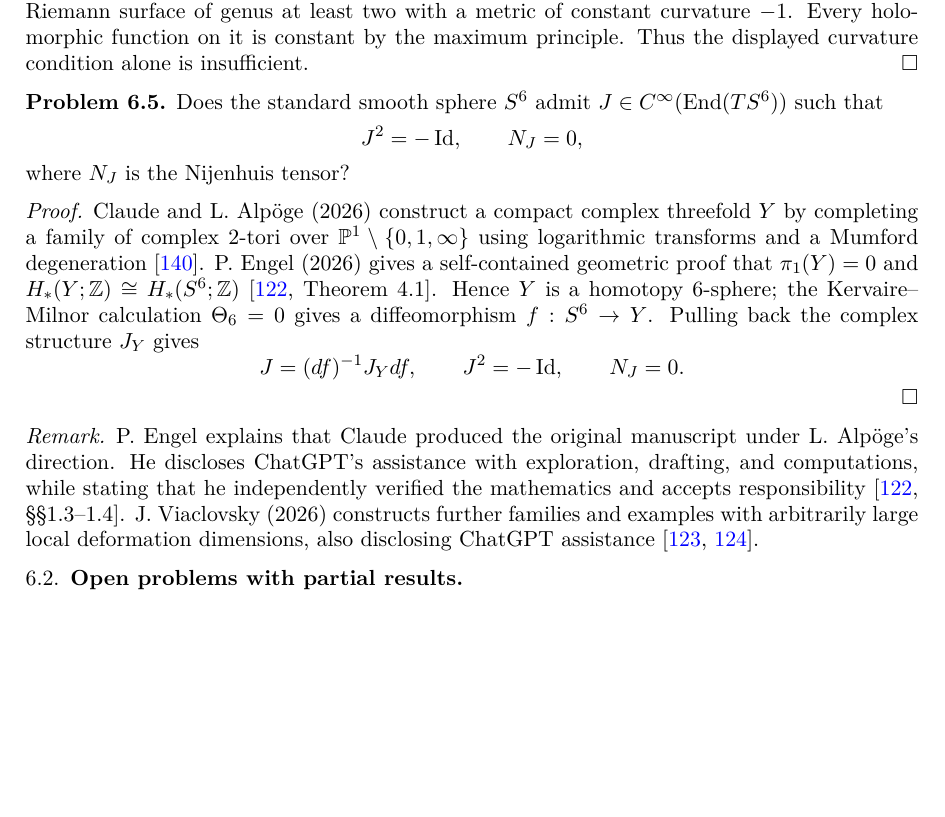
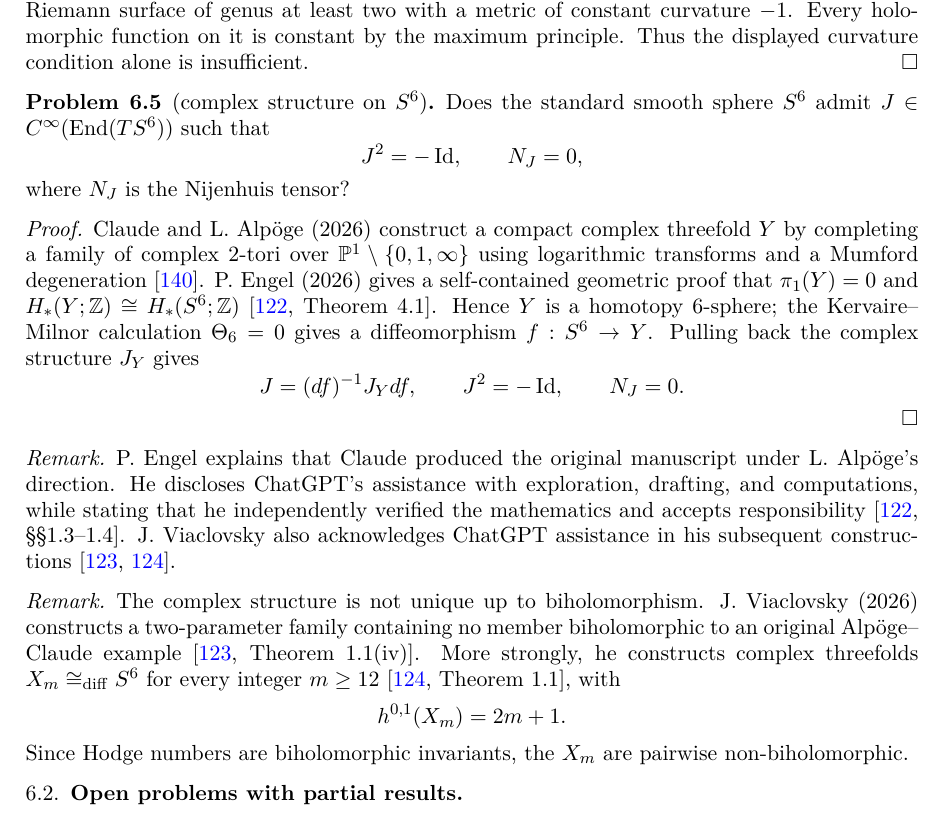
Before and after one commit to chen-zhijian/scv-problem-list, a LaTeX paper (papers/src/scv-problem-list.tex): part of page 25 of 35, cut so that both start at the same text, the shorter picture padded with empty space. Compiled offline with pdfLaTeX.

Commit message:
Name the six-sphere problem and explain nonuniqueness
Add Viaclovsky's non-biholomorphic families and Hodge-number distinction, with precise theorem citations. Rebuild the PDF with consecutive numbering and current statistics.

```diff
--- a/papers/src/scv-problem-list.tex
+++ b/papers/src/scv-problem-list.tex
@@ -1104,7 +1104,7 @@ H^\infty(M):=\{f\in\mathcal O(M):\sup_M|f|<\infty\}\ne\mathbb C?
 For N.~Sibony's formulation in the 1995 problem list \cite[Problem~11.3.1]{B95}, take a compact Riemann surface of genus at least two with a metric of constant curvature $-1$. Every holomorphic function on it is constant by the maximum principle. Thus the displayed curvature condition alone is insufficient.
 \end{proof}
 
-\begin{problem}\label{Siu-1.2}
+\begin{problem}[complex structure on $S^6$]\label{Siu-1.2}
 Does the standard smooth sphere $S^6$ admit $J\in C^\infty(\operatorname{End}(TS^6))$ such that
 \[
 J^2=-\Id,\qquad N_J=0,
@@ -1118,7 +1118,14 @@ J=(df)^{-1}J_Ydf,\qquad J^2=-\Id,\qquad N_J=0.
 \]
 \end{proof}
 \begin{remark}
-P.~Engel explains that Claude produced the original manuscript under L.~Alp\"oge's direction. He discloses ChatGPT's assistance with exploration, drafting, and computations, while stating that he independently verified the mathematics and accepts responsibility \cite[\S\S1.3--1.4]{SIU-Eng26}. J.~Viaclovsky (2026) constructs further families and examples with arbitrarily large local deformation dimensions, also disclosing ChatGPT assistance \cite{SIU-Via26a,SIU-Via26b}.
+P.~Engel explains that Claude produced the original manuscript under L.~Alp\"oge's direction. He discloses ChatGPT's assistance with exploration, drafting, and computations, while stating that he independently verified the mathematics and accepts responsibility \cite[\S\S1.3--1.4]{SIU-Eng26}. J.~Viaclovsky also acknowledges ChatGPT assistance in his subsequent constructions \cite{SIU-Via26a,SIU-Via26b}.
+\end{remark}
+\begin{remark}
+The complex structure is not unique up to biholomorphism. J.~Viaclovsky (2026) constructs a two-parameter family containing no member biholomorphic to an original Alp\"oge--Claude example \cite[Theorem~1.1(iv)]{SIU-Via26a}. More strongly, he constructs complex threefolds $X_m\cong_{\mathrm{diff}}S^6$ for every integer $m\geq12$ \cite[Theorem~1.1]{SIU-Via26b}, with
+\[
+h^{0,1}(X_m)=2m+1.
+\]
+Since Hodge numbers are biholomorphic invariants, the $X_m$ are pairwise non-biholomorphic.
 \end{remark}
 
 \subsection{Open problems with partial results}
```
Also changed, not shown: papers/scv-problem-list.pdf.
